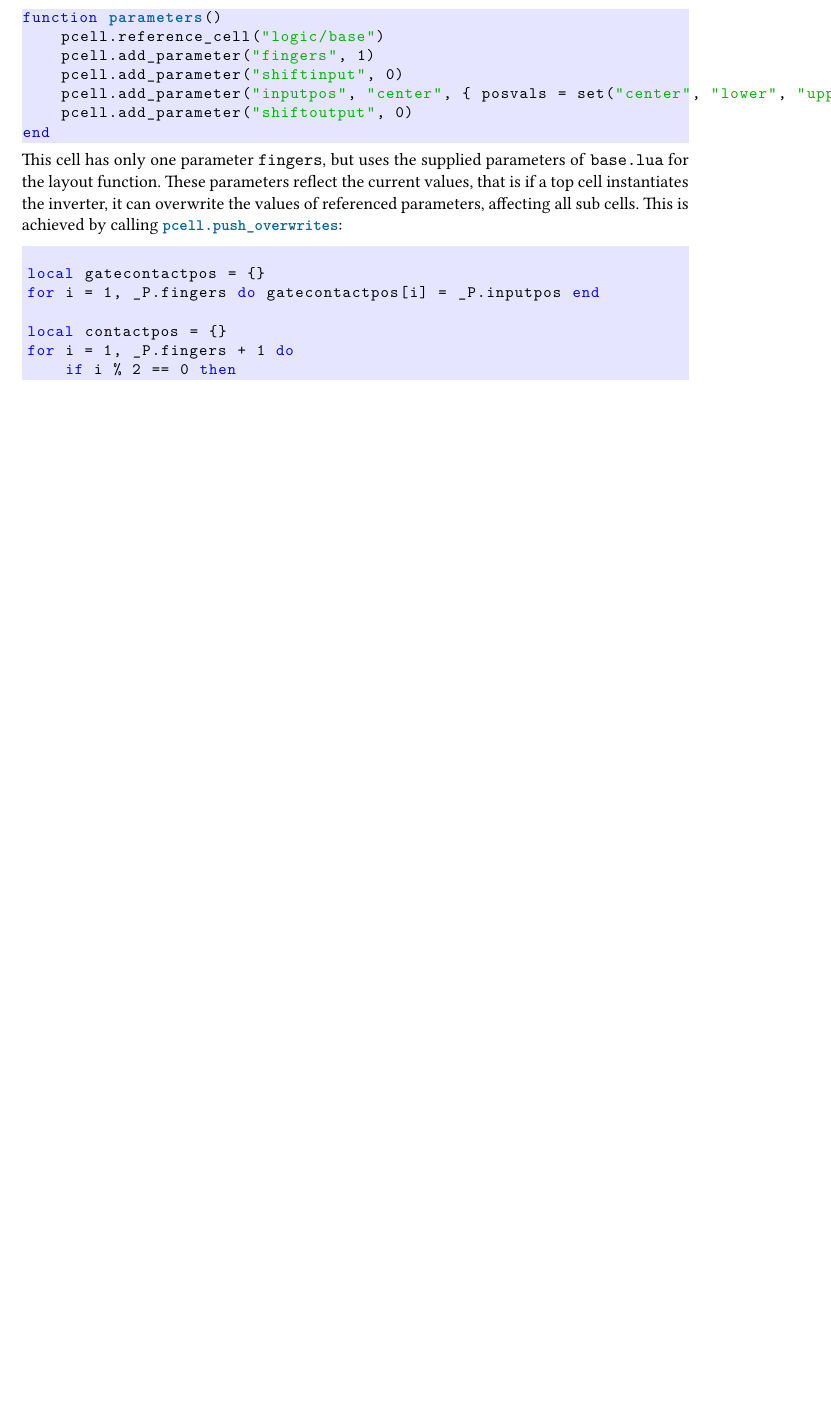
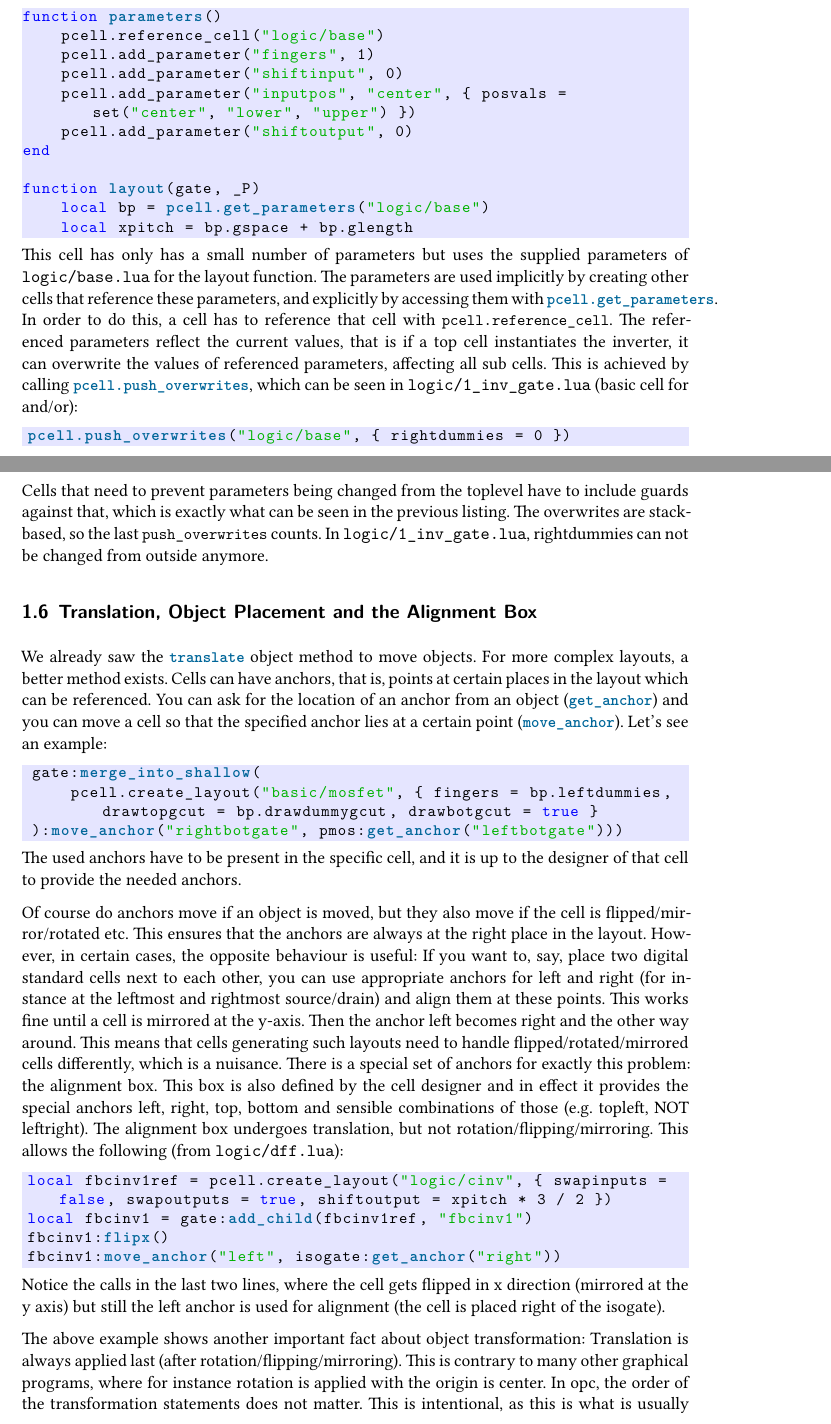
Before and after one commit to patrickschulz/openPCells, a LaTeX paper (doc/src/celldesign/main.tex, which reads doc/src/preamble.tex): part of page 8 of 10 before the commit and two parts of pages 8 and 9 of 12 after it, the two joined at a grey line, cut so that both start at the same text, the shorter picture padded with empty space. Compiled offline with XeLaTeX.

Commit message:
Updated celldesign documentation

```diff
--- a/doc/src/celldesign/main.tex
+++ b/doc/src/celldesign/main.tex
@@ -156,5 +156,32 @@ temporarily changed). Other cells then access the parameters, for instance \text
-\lualisting[firstline = 1, lastline = 7]{../../../cells/logic/not_gate.lua}
-This cell has only one parameter \texttt{fingers}, but uses the supplied parameters of \texttt{base.lua} for the layout function. These parameters reflect the
-current values, that is if a top cell instantiates the inverter, it can overwrite the values of referenced parameters, affecting all sub cells. This is achieved
-by calling \luainline{pcell.push_overwrites}:
-\lualisting[widthgobble = 4, firstline = 12, lastline = 18]{../../../cells/logic/not_gate.lua}
+temporarily changed). Other cells then access the parameters, for instance \texttt{logic/not\_gate.lua}:
+\lualisting[firstline = 1, lastline = 11]{../../../cells/logic/not_gate.lua}
+This cell has only has a small number of parameters but uses the supplied parameters of \texttt{logic/base.lua} for the layout function. The parameters are used
+implicitly by creating other cells that reference these parameters, and explicitly by accessing them with \luainline{pcell.get_parameters}. In order to do this,
+a cell has to reference that cell with \luainline{pcell.reference_cell}. The referenced parameters reflect the current values, that is if a top cell instantiates the
+inverter, it can overwrite the values of referenced parameters, affecting all sub cells. This is achieved by calling \luainline{pcell.push_overwrites}, which can
+be seen in \texttt{logic/1\_inv\_gate.lua} (basic cell for and/or):
+\lualisting[widthgobble = 4, firstline = 13, lastline = 13]{../../../cells/logic/1_inv_gate.lua}
+Cells that need to prevent parameters being changed from the toplevel have to include guards against that, which is exactly what can be seen in the previous
+listing. The overwrites are stack-based, so the last \luainline{push_overwrites} counts. In \texttt{logic/1\_inv\_gate.lua}, rightdummies can not be changed from
+outside anymore.
+\subsection{Translation, Object Placement and the Alignment Box}
+We already saw the \luainline{translate} object method to move objects. For more complex layouts, a better method exists. Cells can have anchors, that is, points
+at certain places in the layout which can be referenced. You can ask for the location of an anchor from an object (\luainline{get_anchor}) and you can move a
+cell so that the specified anchor lies at a certain point (\luainline{move_anchor}). Let's see an example:
+\lualisting[widthgobble = 8, firstline = 62, lastline = 64]{../../../cells/logic/harness.lua}
+The used anchors have to be present in the specific cell, and it is up to the designer of that cell to provide the needed anchors.
+
+Of course do anchors move if an object is moved, but they also move if the cell is flipped/mirror/rotated etc. This ensures that the anchors are always at the
+right place in the layout. However, in certain cases, the opposite behaviour is useful: If you want to, say, place two digital standard cells next to each other,
+you can use appropriate anchors for left and right (for instance at the leftmost and rightmost source/drain) and align them at these points. This works fine
+until a cell is mirrored at the y-axis. Then the anchor left becomes right and the other way around. This means that cells generating such layouts need to handle
+flipped/rotated/mirrored cells differently, which is a nuisance. There is a special set of anchors for exactly this problem: the alignment box. This box is also
+defined by the cell designer and in effect it provides the special anchors left, right, top, bottom and sensible combinations of those (e.g. topleft, NOT
+leftright). The alignment box undergoes translation, but not rotation/flipping/mirroring. This allows the following (from \texttt{logic/dff.lua}):
+\lualisting[widthgobble = 4, firstline = 75, lastline = 78]{../../../cells/logic/dff.lua}
+Notice the calls in the last two lines, where the cell gets flipped in x direction (mirrored at the y axis) but still the left anchor is used for alignment (the
+cell is placed right of the isogate).
+
+The above example shows another important fact about object transformation: Translation is always applied last (after rotation/flipping/mirroring). This is
+contrary to many other graphical programs, where for instance rotation is applied with the origin is center. In opc, the order of the transformation statements
+does not matter. This is intentional, as this is what is usually needed in layouts and simplifies the pcell code. The other behaviour can always be achieved by
--- a/doc/src/preamble.tex
+++ b/doc/src/preamble.tex
@@ -22,6 +22,8 @@
 
 \usepackage{listings}
 \lstset{
+    breaklines = true,
+    breakatwhitespace = true,
     language=[5.3]Lua,
     backgroundcolor = \color{blue!10!white},
     basicstyle = \small\ttfamily,
```
Also changed, not shown: doc/src/celldesign/code/rectangle_array.lua (+2 -2 lines), doc/src/celldesign/code/simple_rectangle.lua (+1 -1 lines), doc/celldesign.pdf, doc/techdoc.pdf, doc/techfiles.pdf, doc/userguide.pdf, doc/src/celldesign/main.tex (32 more changed lines), doc/src/preamble.tex (11 more changed lines).
